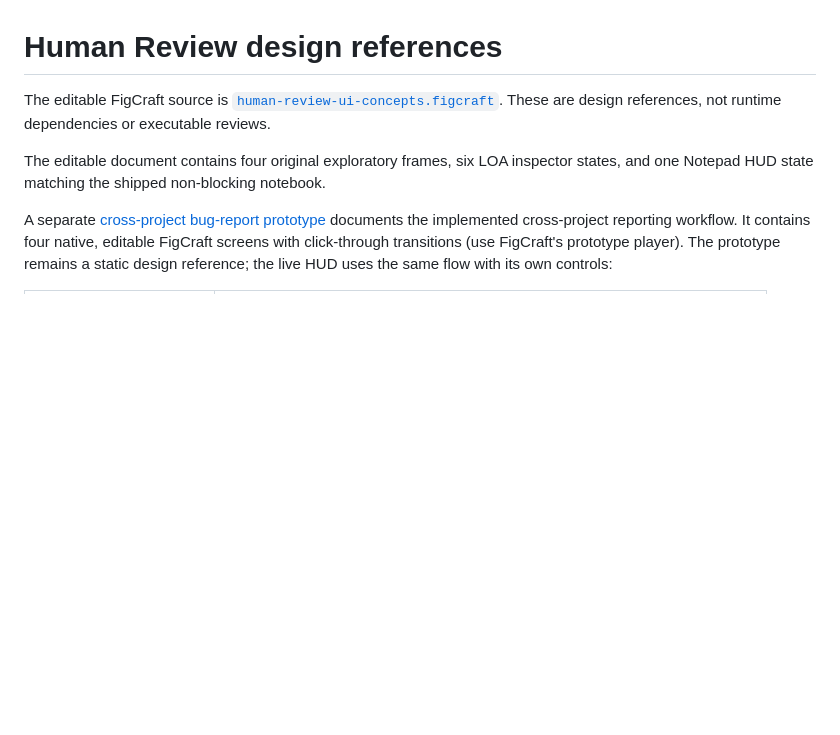
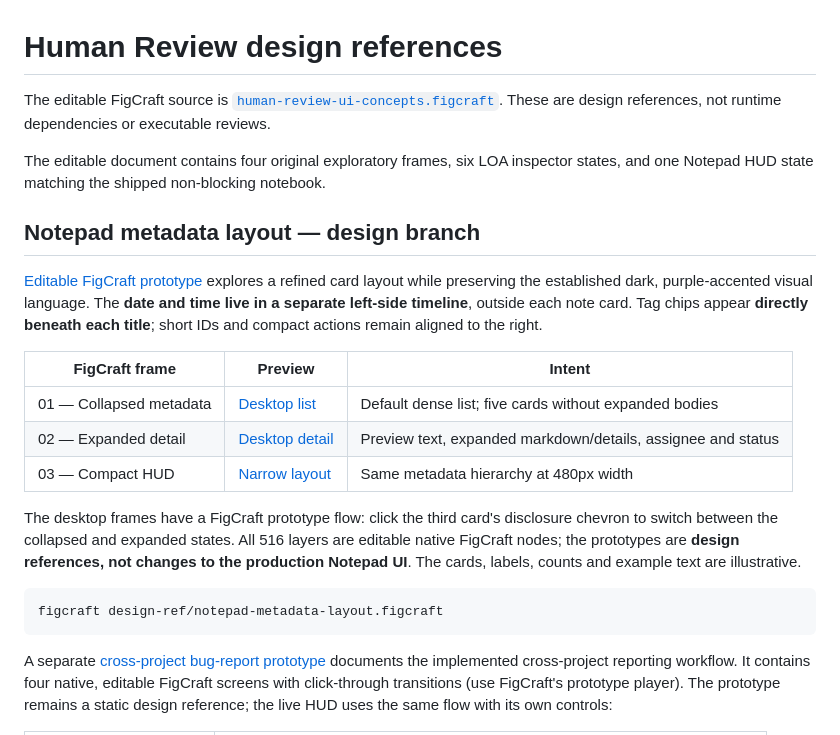
Before and after one commit to AcidicSoil/human-review, a Markdown page: design-ref/README.md, the part around the change. GitHub-like rendering; blank space fills up the shorter version.

Commit message:
design(figcraft): prototype notepad metadata side rail

````diff
--- a/design-ref/README.md
+++ b/design-ref/README.md
@@ -6,6 +6,30 @@ These are design references, not runtime dependencies or executable reviews.
 
 The editable document contains four original exploratory frames, six LOA inspector
 states, and one Notepad HUD state matching the shipped non-blocking notebook.
+
+## Notepad metadata layout — design branch
+
+[Editable FigCraft prototype](notepad-metadata-layout.figcraft) explores a
+refined card layout while preserving the established dark, purple-accented
+visual language. The **date and time live in a separate left-side timeline**,
+outside each note card. Tag chips appear **directly beneath each title**;
+short IDs and compact actions remain aligned to the right.
+
+| FigCraft frame | Preview | Intent |
+| --- | --- | --- |
+| 01 — Collapsed metadata | [Desktop list](notepad-metadata-collapsed.png) | Default dense list; five cards without expanded bodies |
+| 02 — Expanded detail | [Desktop detail](notepad-metadata-expanded.png) | Preview text, expanded markdown/details, assignee and status |
+| 03 — Compact HUD | [Narrow layout](notepad-metadata-hud.png) | Same metadata hierarchy at 480px width |
+
+The desktop frames have a FigCraft prototype flow: click the third card's
+disclosure chevron to switch between the collapsed and expanded states.
+All 516 layers are editable native FigCraft nodes; the prototypes are
+**design references, not changes to the production Notepad UI**. The cards,
+labels, counts and example text are illustrative.
+
+```sh
+figcraft design-ref/notepad-metadata-layout.figcraft
+```
 
 A separate [cross-project bug-report prototype](notepad-cross-project-reports.figcraft)
 documents the implemented cross-project reporting workflow. It contains four
````
Also changed, not shown: design-ref/notepad-metadata-collapsed.png (added), design-ref/notepad-metadata-expanded.png (added), design-ref/notepad-metadata-hud.png (added), 1 other file.
